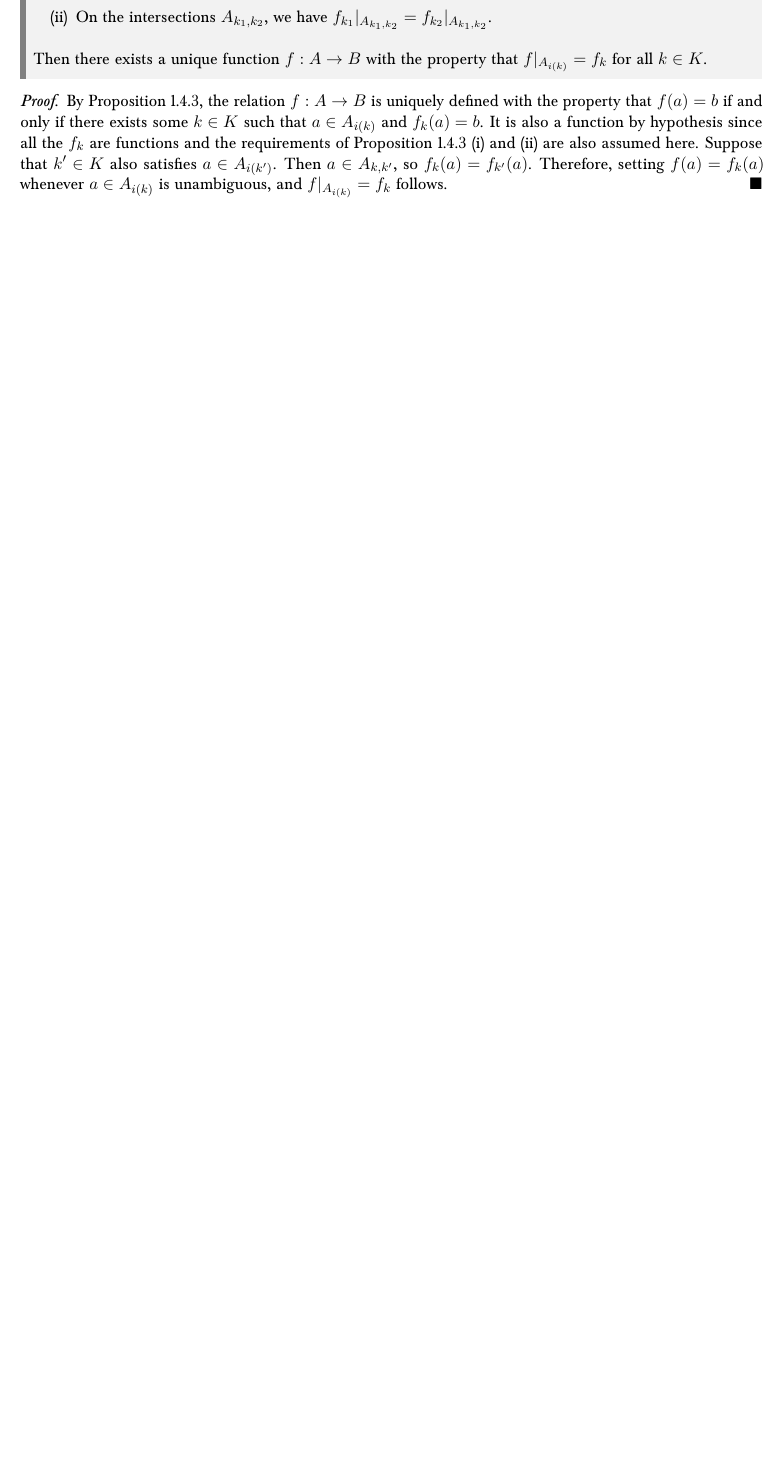
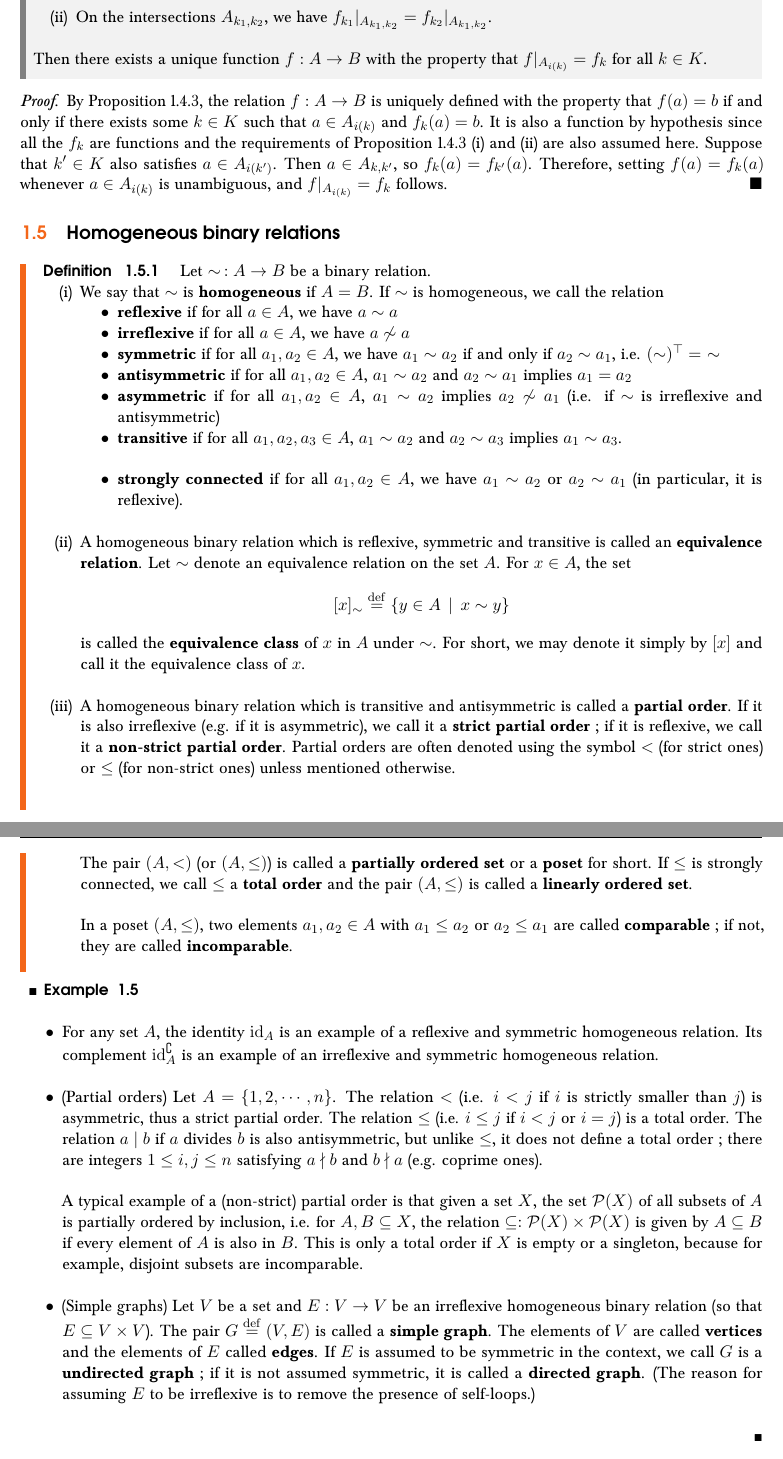
Before and after one commit to Patrick-DS/Groups--Actions-and-Representations, a LaTeX thesis (main.tex, which reads content/parts/01_elementary_algebraic_structures/1_relation/5_homogeneous_relations.tex): part of page 17 of 20 before the commit and two parts of pages 17 and 18 of 22 after it, the two joined at a grey line, cut so that both start at the same text, the shorter picture padded with empty space. Compiled offline with pdfLaTeX.

Commit message:
Added section on homogeneous relations
- TODO: add propositions for the transitive and equivalence closures

```diff
--- /dev/null
+++ b/content/parts/01_elementary_algebraic_structures/1_relation/5_homogeneous_relations.tex
@@ -0,0 +1,55 @@
+\section{Homogeneous binary relations}
+
+\begin{definition}
+	Let $\sim \, : A \to B$ be a binary relation.
+    \begin{itemize}
+        \item[(i)] We say that $\sim$ is \textbf{homogeneous} if $A = B$. If $\sim$ is homogeneous, we call the relation
+            \begin{itemize}
+                \item[$\bullet$] \textbf{reflexive} if for all $a \in A$, we have $a \sim a$
+                \item[$\bullet$] \textbf{irreflexive} if for all $a \in A$, we have $a \not\sim a$
+                \item[$\bullet$] \textbf{symmetric} if for all $a_1,a_2 \in A$, we have $a_1 \sim a_2$ if and only if $a_2 \sim a_1$, i.e. $(\sim)^{\top} = \,\, \sim$
+                \item[$\bullet$] \textbf{antisymmetric} if for all $a_1,a_2 \in A$, $a_1 \sim a_2$ and $a_2 \sim a_1$ implies $a_1 = a_2$
+                \item[$\bullet$] \textbf{asymmetric} if for all $a_1,a_2 \in A$, $a_1 \sim a_2$ implies $a_2 \not\sim a_1$ (i.e. if $\sim$ is irreflexive and antisymmetric)
+                \item[$\bullet$] \textbf{transitive} if for all $a_1,a_2,a_3 \in A$, $a_1 \sim a_2$ and $a_2 \sim a_3$ implies $a_1 \sim a_3$.
+                \\
+                \item[$\bullet$] \textbf{strongly connected} if for all $a_1,a_2 \in A$, we have $a_1 \sim a_2$ or $a_2 \sim a_1$ (in particular, it is reflexive).
+                \\
+            \end{itemize}
+
+        \item[(ii)] A homogeneous binary relation which is reflexive, symmetric and transitive is called an \textbf{equivalence relation}. Let $\sim$ denote an equivalence relation on the set $A$. For $x \in A$, the set
+        \[
+                [x]_{\sim} \defn \{ y \in A \, \mid \, x \sim y \}
+        \]
+        is called the \textbf{equivalence class} of $x$ in $A$ under $\sim$. For short, we may denote it simply by $[x]$ and call it the equivalence class of $x$.
+        \\
+
+        \item[(iii)] A homogeneous binary relation which is transitive and antisymmetric is called a \textbf{partial order}. If it is also irreflexive (e.g. if it is asymmetric), we call it a \textbf{strict partial order}~; if it is reflexive, we call it a \textbf{non-strict partial order}. Partial orders are often denoted using the symbol $<$ (for strict ones) or $\le$ (for non-strict ones) unless mentioned otherwise.
+        \\
+
+        The pair $(A,<)$ (or $(A, \le)$) is called a \textbf{partially ordered set} or a \textbf{poset} for short. If $\le$ is strongly connected, we call $\le$ a \textbf{total order} and the pair $(A,\le)$ is called a \textbf{linearly ordered set}.
+        \\
+
+        In a poset $(A,\le)$, two elements $a_1,a_2 \in A$ with $a_1 \le a_2$ or $a_2 \le a_1$ are called \textbf{comparable}~; if not, they are called \textbf{incomparable}.
+        \\
+    \end{itemize}
+\end{definition}
+
+\begin{example}
+    \quad \\
+    \begin{itemize}
+        \item[$\bullet$] For any set $A$, the identity $\id A$ is an example of a reflexive and symmetric homogeneous relation. Its complement $\id A^{\complement}$ is an example of an irreflexive and symmetric homogeneous relation.
+        \\
+
+        \item[$\bullet$] (Partial orders) Let $A = \{1,2,\cdots,n\}$. The relation $<$ (i.e. $i < j$ if $i$ is strictly smaller than $j$) is asymmetric, thus a strict partial order. The relation $\le$ (i.e. $i \le j$ if $i < j$ or $i = j$) is a total order. The relation $a \mid b$ if $a$ divides $b$ is also antisymmetric, but unlike $\le$, it does not define a total order~; there are integers $1 \le i,j \le n$ satisfying $a \nmid b$ and $b \nmid a$ (e.g. coprime ones).
+        \\
+
+        A typical example of a (non-strict) partial order is that given a set $X$, the set $\pow X$ of all subsets of $A$ is partially ordered by inclusion, i.e. for $A,B \subseteq X$, the relation $\subseteq : \pow X \times \pow X$ is given by $A \subseteq B$ if every element of $A$ is also in $B$. This is only a total order if $X$ is empty or a singleton, because for example, disjoint subsets are incomparable.
+        \\
+
+        \item[$\bullet$] (Simple graphs) Let $V$ be a set and $E : V \to V$ be an irreflexive homogeneous binary relation (so that $E \subseteq V \times V$). The pair $G \defn (V,E)$ is called a \textbf{simple graph}. The elements of $V$ are called \textbf{vertices} and the elements of $E$ called \textbf{edges}. If $E$ is assumed to be symmetric in the context, we call $G$ is a \textbf{undirected graph}~; if it is not assumed symmetric, it is called a \textbf{directed graph}. (The reason for assuming $E$ to be irreflexive is to remove the presence of self-loops.)
+        \\
+    \end{itemize}
+\end{example}
+
+\begin{theorem}[Equivalence relations and partitions] \label{equivalence-relations-and-partitions}
+    Let $A$ be a set. To each equivalence relation corresponds a unique partition of $A$ that characterizes it~; the sets in the partition are of the form $[a]_{\sim}$ for $a \in A$. Conversely, given a partition $\{A_i\}_{i \in I}$ of $A$, the relation $a_1 \sim a_2$ if and only if $a_1,a_2 \in A_i$ for some $i$ is an equivalence relation, and the two constructions are inverse to each other.
```
Also changed, not shown: content/parts/01_elementary_algebraic_structures/1_relation/main.tex (+1 -0 lines), content/parts/01_elementary_algebraic_structures/1_relation/5_homogeneous_relations.tex (56 more changed lines).
